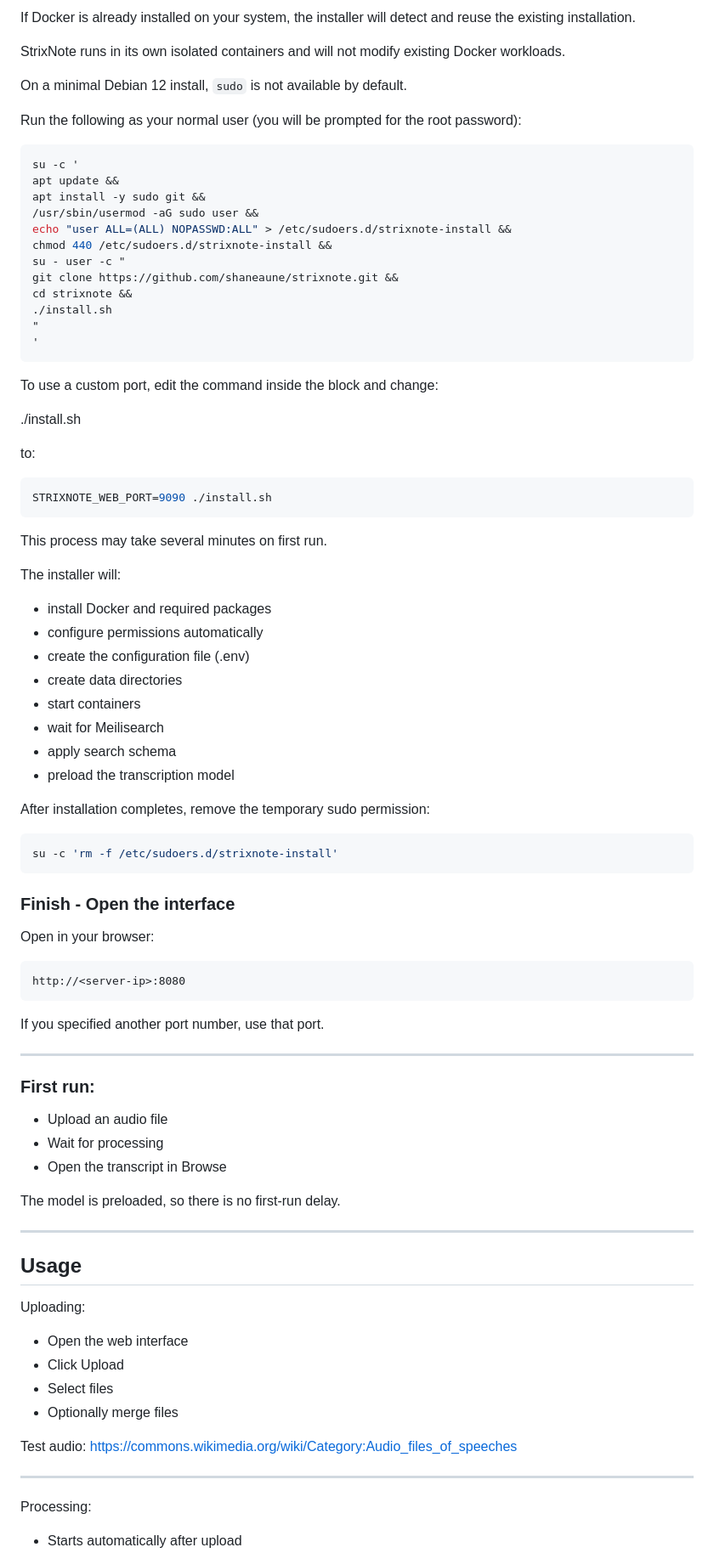
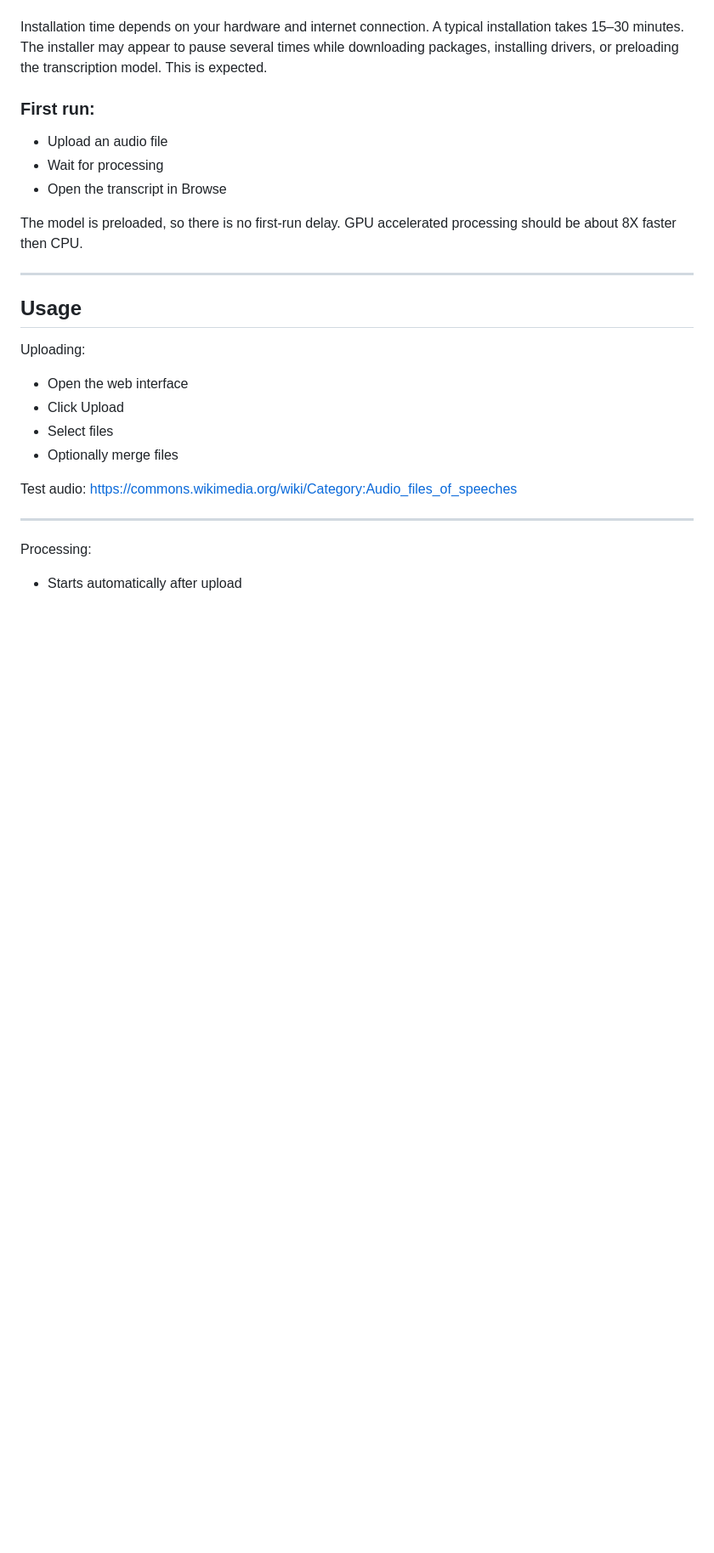
Before and after one commit to shaneaune/strixnote, a Markdown page: README.md, the part around one of its changes. Shown at 85% size. GitHub-like rendering; blank space fills up the shorter version.

````diff
--- a/README.md
+++ b/README.md
@@ -204,66 +173,4 @@ The installer handles all required setup automatically.
-If Docker is already installed on your system, the installer will detect and reuse the existing installation.
-
-StrixNote runs in its own isolated containers and will not modify existing Docker workloads.
-
-On a minimal Debian 12 install, `sudo` is not available by default.
-
-Run the following as your normal user (you will be prompted for the root password):
-
-```bash
-su -c '
-apt update &&
-apt install -y sudo git &&
-/usr/sbin/usermod -aG sudo user &&
-echo "user ALL=(ALL) NOPASSWD:ALL" > /etc/sudoers.d/strixnote-install &&
-chmod 440 /etc/sudoers.d/strixnote-install &&
-su - user -c "
-git clone https://github.com/shaneaune/strixnote.git &&
-cd strixnote &&
-./install.sh
-"
-'
-```
-
-To use a custom port, edit the command inside the block and change:
-
-./install.sh
-
-to:
-
-```bash
-STRIXNOTE_WEB_PORT=9090 ./install.sh
-```
-
-This process may take several minutes on first run.
-
-The installer will:
-
-* install Docker and required packages
-* configure permissions automatically
-* create the configuration file (.env)
-* create data directories
-* start containers
-* wait for Meilisearch
-* apply search schema
-* preload the transcription model
-
-After installation completes, remove the temporary sudo permission:
-
-```bash
-su -c 'rm -f /etc/sudoers.d/strixnote-install'
-```
-
-### Finish - Open the interface
-
-Open in your browser:
-
-```text
-http://<server-ip>:8080
-```
-
-If you specified another port number, use that port.
-
----
+Installation time depends on your hardware and internet connection. A typical installation takes 15–30 minutes. The installer may appear to pause several times while downloading packages, installing drivers, or preloading the transcription model. This is expected.
 
 
 ### First run:
@@ -272,7 +179,7 @@ If you specified another port number, use that port.
 * Wait for processing
 * Open the transcript in Browse
 
-The model is preloaded, so there is no first-run delay.
+The model is preloaded, so there is no first-run delay. GPU accelerated processing should be about 8X faster then CPU.
 
 ---
 
````
Also changed, not shown: other parts of README.md (+83 -103 lines).
